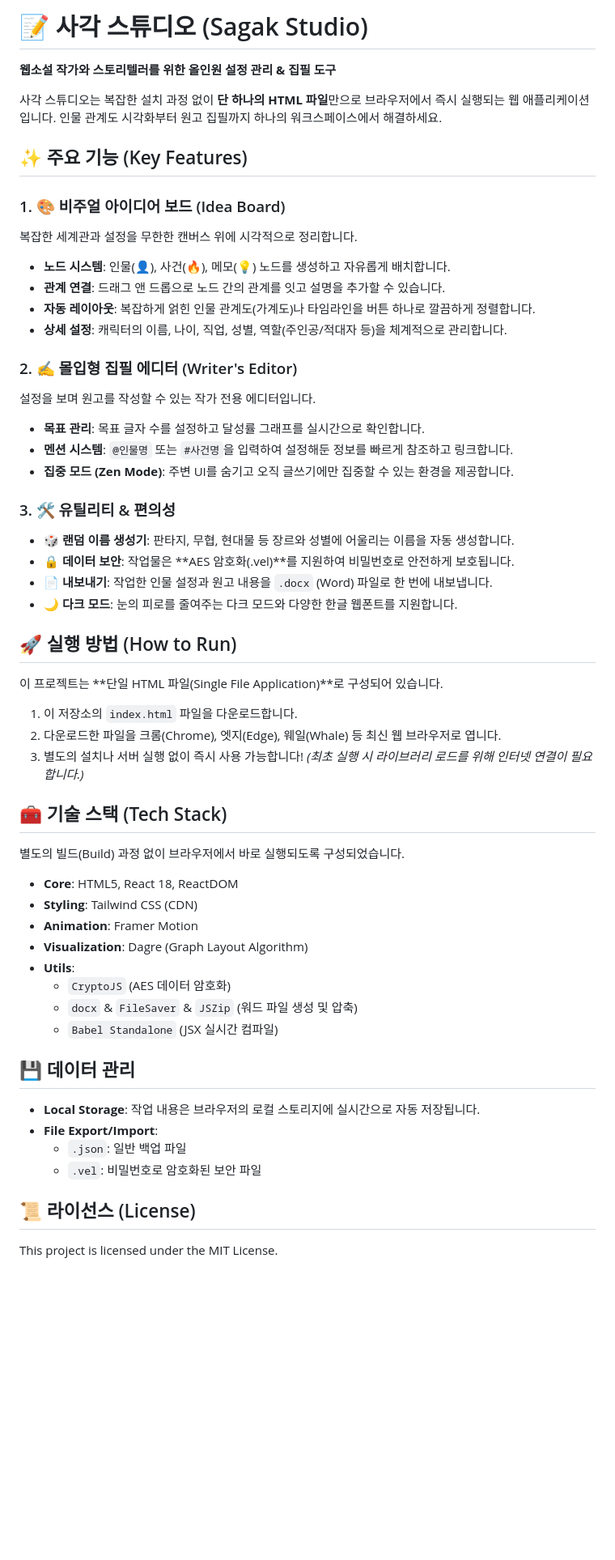
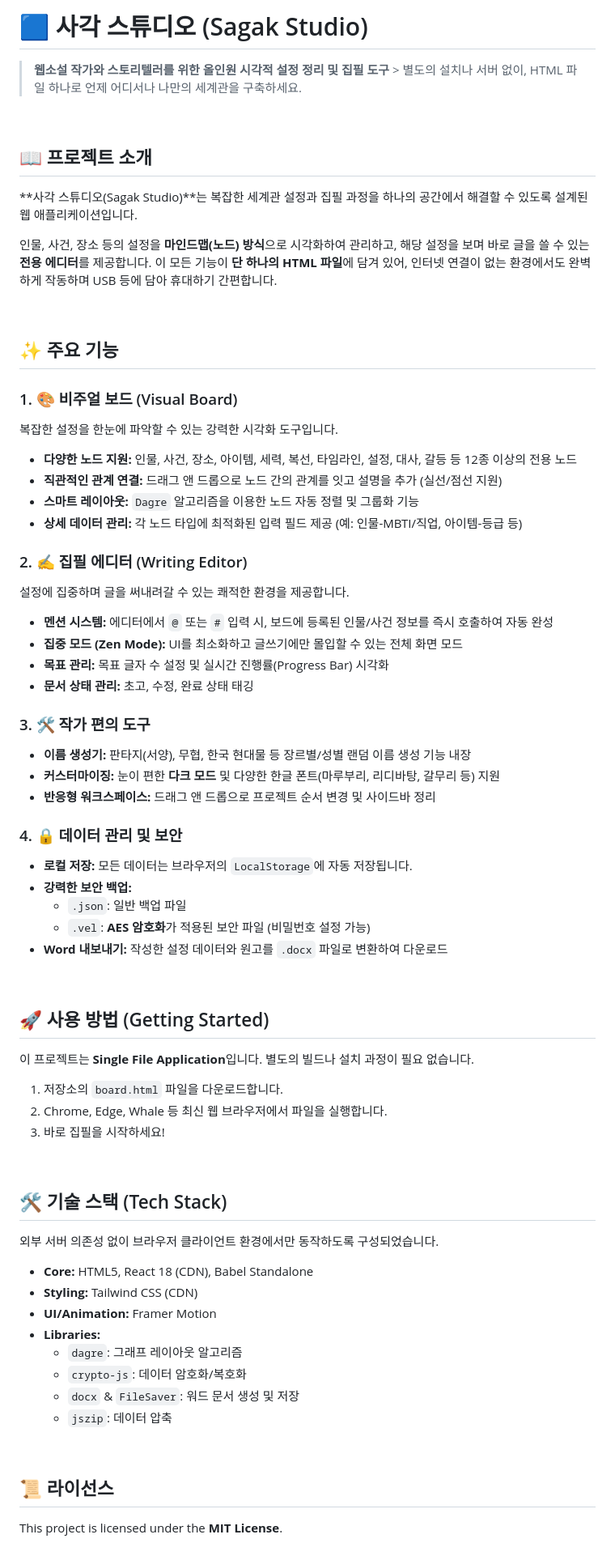
Before and after one commit to swissbutter/novel, a Markdown page: README.md, the part around the change. Shown at 81% size. Rendered like a GitHub page; blank space fills up the shorter version.

```diff
--- a/README.md
+++ b/README.md
@@ -1,59 +1,72 @@
-# 📝 사각 스튜디오 (Sagak Studio)
+# 🟦 사각 스튜디오 (Sagak Studio)
 
-**웹소설 작가와 스토리텔러를 위한 올인원 설정 관리 & 집필 도구**
+> **웹소설 작가와 스토리텔러를 위한 올인원 시각적 설정 정리 및 집필 도구** > 별도의 설치나 서버 없이, HTML 파일 하나로 언제 어디서나 나만의 세계관을 구축하세요.
 
-사각 스튜디오는 복잡한 설치 과정 없이 **단 하나의 HTML 파일**만으로 브라우저에서 즉시 실행되는 웹 애플리케이션입니다. 인물 관계도 시각화부터 원고 집필까지 하나의 워크스페이스에서 해결하세요.
+<br/>
 
-## ✨ 주요 기능 (Key Features)
+## 📖 프로젝트 소개
 
-### 1. 🎨 비주얼 아이디어 보드 (Idea Board)
-복잡한 세계관과 설정을 무한한 캔버스 위에 시각적으로 정리합니다.
-- **노드 시스템**: 인물(👤), 사건(🔥), 메모(💡) 노드를 생성하고 자유롭게 배치합니다.
-- **관계 연결**: 드래그 앤 드롭으로 노드 간의 관계를 잇고 설명을 추가할 수 있습니다.
-- **자동 레이아웃**: 복잡하게 얽힌 인물 관계도(가계도)나 타임라인을 버튼 하나로 깔끔하게 정렬합니다.
-- **상세 설정**: 캐릭터의 이름, 나이, 직업, 성별, 역할(주인공/적대자 등)을 체계적으로 관리합니다.
+**사각 스튜디오(Sagak Studio)**는 복잡한 세계관 설정과 집필 과정을 하나의 공간에서 해결할 수 있도록 설계된 웹 애플리케이션입니다.
 
-### 2. ✍️ 몰입형 집필 에디터 (Writer's Editor)
-설정을 보며 원고를 작성할 수 있는 작가 전용 에디터입니다.
-- **목표 관리**: 목표 글자 수를 설정하고 달성률 그래프를 실시간으로 확인합니다.
-- **멘션 시스템**: `@인물명` 또는 `#사건명`을 입력하여 설정해둔 정보를 빠르게 참조하고 링크합니다.
-- **집중 모드 (Zen Mode)**: 주변 UI를 숨기고 오직 글쓰기에만 집중할 수 있는 환경을 제공합니다.
+인물, 사건, 장소 등의 설정을 **마인드맵(노드) 방식**으로 시각화하여 관리하고, 해당 설정을 보며 바로 글을 쓸 수 있는 **전용 에디터**를 제공합니다. 이 모든 기능이 **단 하나의 HTML 파일**에 담겨 있어, 인터넷 연결이 없는 환경에서도 완벽하게 작동하며 USB 등에 담아 휴대하기 간편합니다.
 
-### 3. 🛠️ 유틸리티 & 편의성
-- **🎲 랜덤 이름 생성기**: 판타지, 무협, 현대물 등 장르와 성별에 어울리는 이름을 자동 생성합니다.
-- **🔒 데이터 보안**: 작업물은 **AES 암호화(.vel)**를 지원하여 비밀번호로 안전하게 보호됩니다.
-- **📄 내보내기**: 작업한 인물 설정과 원고 내용을 `.docx` (Word) 파일로 한 번에 내보냅니다.
-- **🌙 다크 모드**: 눈의 피로를 줄여주는 다크 모드와 다양한 한글 웹폰트를 지원합니다.
+<br/>
 
-## 🚀 실행 방법 (How to Run)
+## ✨ 주요 기능
 
-이 프로젝트는 **단일 HTML 파일(Single File Application)**로 구성되어 있습니다.
+### 1. 🎨 비주얼 보드 (Visual Board)
+복잡한 설정을 한눈에 파악할 수 있는 강력한 시각화 도구입니다.
+- **다양한 노드 지원:** 인물, 사건, 장소, 아이템, 세력, 복선, 타임라인, 설정, 대사, 갈등 등 12종 이상의 전용 노드
+- **직관적인 관계 연결:** 드래그 앤 드롭으로 노드 간의 관계를 잇고 설명을 추가 (실선/점선 지원)
+- **스마트 레이아웃:** `Dagre` 알고리즘을 이용한 노드 자동 정렬 및 그룹화 기능
+- **상세 데이터 관리:** 각 노드 타입에 최적화된 입력 필드 제공 (예: 인물-MBTI/직업, 아이템-등급 등)
 
-1. 이 저장소의 `index.html` 파일을 다운로드합니다.
-2. 다운로드한 파일을 크롬(Chrome), 엣지(Edge), 웨일(Whale) 등 최신 웹 브라우저로 엽니다.
-3. 별도의 설치나 서버 실행 없이 즉시 사용 가능합니다!
-   *(최초 실행 시 라이브러리 로드를 위해 인터넷 연결이 필요합니다.)*
+### 2. ✍️ 집필 에디터 (Writing Editor)
+설정에 집중하며 글을 써내려갈 수 있는 쾌적한 환경을 제공합니다.
+- **멘션 시스템:** 에디터에서 `@` 또는 `#` 입력 시, 보드에 등록된 인물/사건 정보를 즉시 호출하여 자동 완성
+- **집중 모드 (Zen Mode):** UI를 최소화하고 글쓰기에만 몰입할 수 있는 전체 화면 모드
+- **목표 관리:** 목표 글자 수 설정 및 실시간 진행률(Progress Bar) 시각화
+- **문서 상태 관리:** 초고, 수정, 완료 상태 태깅
 
-## 🧰 기술 스택 (Tech Stack)
+### 3. 🛠️ 작가 편의 도구
+- **이름 생성기:** 판타지(서양), 무협, 한국 현대물 등 장르별/성별 랜덤 이름 생성 기능 내장
+- **커스터마이징:** 눈이 편한 **다크 모드** 및 다양한 한글 폰트(마루부리, 리디바탕, 갈무리 등) 지원
+- **반응형 워크스페이스:** 드래그 앤 드롭으로 프로젝트 순서 변경 및 사이드바 정리
 
-별도의 빌드(Build) 과정 없이 브라우저에서 바로 실행되도록 구성되었습니다.
+### 4. 🔒 데이터 관리 및 보안
+- **로컬 저장:** 모든 데이터는 브라우저의 `LocalStorage`에 자동 저장됩니다.
+- **강력한 보안 백업:**
+  - `.json`: 일반 백업 파일
+  - `.vel`: **AES 암호화**가 적용된 보안 파일 (비밀번호 설정 가능)
+- **Word 내보내기:** 작성한 설정 데이터와 원고를 `.docx` 파일로 변환하여 다운로드
 
-- **Core**: HTML5, React 18, ReactDOM
-- **Styling**: Tailwind CSS (CDN)
-- **Animation**: Framer Motion
-- **Visualization**: Dagre (Graph Layout Algorithm)
-- **Utils**:
-  - `CryptoJS` (AES 데이터 암호화)
-  - `docx` & `FileSaver` & `JSZip` (워드 파일 생성 및 압축)
-  - `Babel Standalone` (JSX 실시간 컴파일)
+<br/>
 
-## 💾 데이터 관리
+## 🚀 사용 방법 (Getting Started)
 
-- **Local Storage**: 작업 내용은 브라우저의 로컬 스토리지에 실시간으로 자동 저장됩니다.
-- **File Export/Import**:
-  - `.json`: 일반 백업 파일
-  - `.vel`: 비밀번호로 암호화된 보안 파일
+이 프로젝트는 **Single File Application**입니다. 별도의 빌드나 설치 과정이 필요 없습니다.
 
-## 📜 라이선스 (License)
+1. 저장소의 `board.html` 파일을 다운로드합니다.
+2. Chrome, Edge, Whale 등 최신 웹 브라우저에서 파일을 실행합니다.
+3. 바로 집필을 시작하세요!
 
-This project is licensed under the MIT License.
+<br/>
+
+## 🛠️ 기술 스택 (Tech Stack)
+
+외부 서버 의존성 없이 브라우저 클라이언트 환경에서만 동작하도록 구성되었습니다.
+
+- **Core:** HTML5, React 18 (CDN), Babel Standalone
+- **Styling:** Tailwind CSS (CDN)
+- **UI/Animation:** Framer Motion
+- **Libraries:**
+  - `dagre`: 그래프 레이아웃 알고리즘
+  - `crypto-js`: 데이터 암호화/복호화
+  - `docx` & `FileSaver`: 워드 문서 생성 및 저장
+  - `jszip`: 데이터 압축
+
+<br/>
+
+## 📜 라이선스
+
+This project is licensed under the **MIT License**.
```
